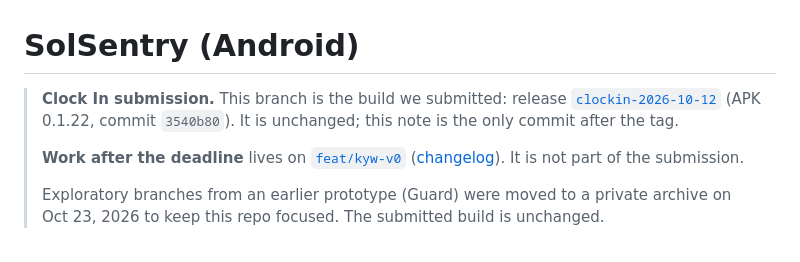
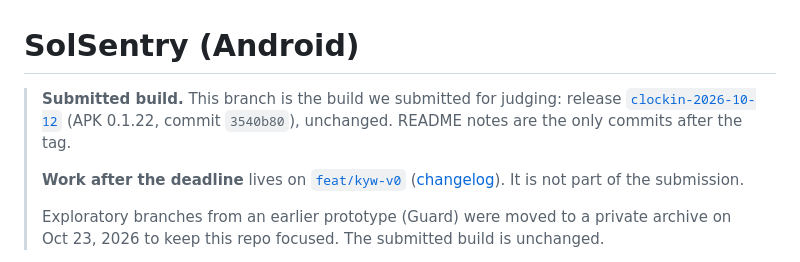
Before and after one commit to solsentry/solsentry-mobile, a Markdown page: README.md, the part around the change. Drawn GitHub-style.

Commit message:
docs(readme): neutral submitted-build notice

```diff
--- a/README.md
+++ b/README.md
@@ -1,8 +1,8 @@
 # SolSentry (Android)
 
-> **Clock In submission.** This branch is the build we submitted: release
+> **Submitted build.** This branch is the build we submitted for judging: release
 > [`clockin-2026-10-12`](https://github.com/solsentry/solsentry-mobile/releases/tag/clockin-2026-10-12)
-> (APK 0.1.22, commit `3540b80`). It is unchanged; this note is the only commit after the tag.
+> (APK 0.1.22, commit `3540b80`), unchanged. README notes are the only commits after the tag.
 >
 > **Work after the deadline** lives on [`feat/kyw-v0`](https://github.com/solsentry/solsentry-mobile/tree/feat/kyw-v0)
 > ([changelog](https://github.com/solsentry/solsentry-mobile/blob/feat/kyw-v0/CHANGELOG.md)). It is not part of
```
